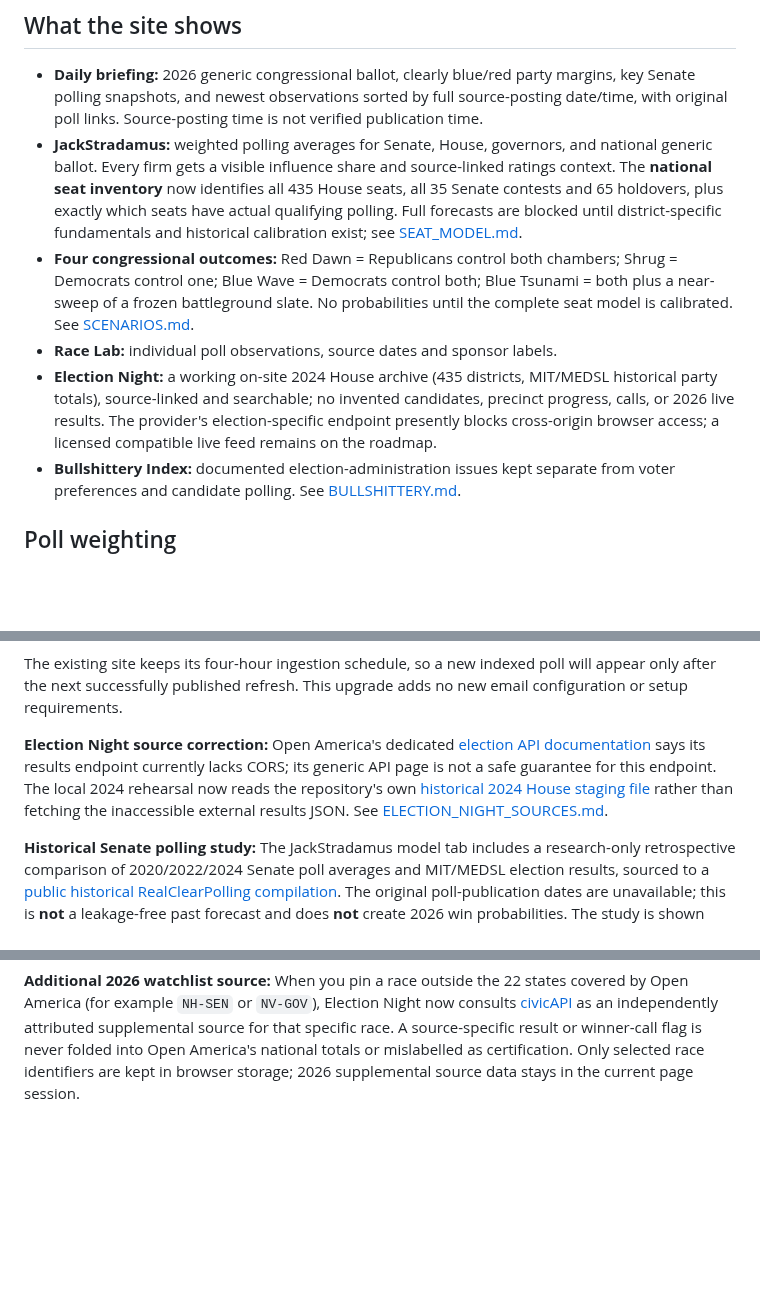
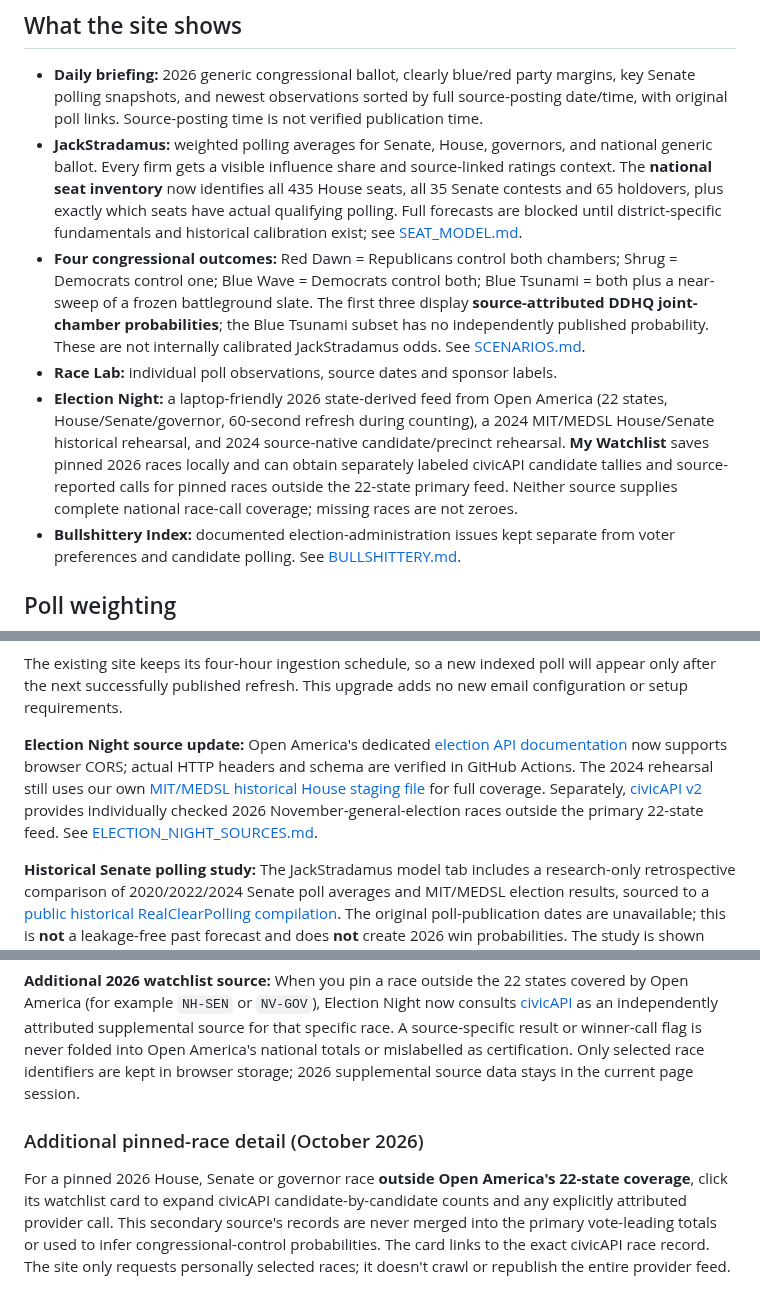
Before and after one commit to jmon18-rgb/Election-Command-Center, a Markdown page: README.md, 3 parts joined by grey strips. GitHub-like rendering; blank space fills up the shorter version.

Commit message:
Correct outdated election-night README claims and explain source-isolated personal civicAPI drilldown

```diff
--- a/README.md
+++ b/README.md
@@ -6,9 +6,9 @@ A personal, data-first 2026 U.S. midterms dashboard. Serious about polling; occa
 
 - **Daily briefing:** 2026 generic congressional ballot, clearly blue/red party margins, key Senate polling snapshots, and newest observations sorted by full source-posting date/time, with original poll links. Source-posting time is not verified publication time.
 - **JackStradamus:** weighted polling averages for Senate, House, governors, and national generic ballot. Every firm gets a visible influence share and source-linked ratings context. The **national seat inventory** now identifies all 435 House seats, all 35 Senate contests and 65 holdovers, plus exactly which seats have actual qualifying polling. Full forecasts are blocked until district-specific fundamentals and historical calibration exist; see [SEAT_MODEL.md](SEAT_MODEL.md).
-- **Four congressional outcomes:** Red Dawn = Republicans control both chambers; Shrug = Democrats control one; Blue Wave = Democrats control both; Blue Tsunami = both plus a near-sweep of a frozen battleground slate. No probabilities until the complete seat model is calibrated. See [SCENARIOS.md](SCENARIOS.md).
+- **Four congressional outcomes:** Red Dawn = Republicans control both chambers; Shrug = Democrats control one; Blue Wave = Democrats control both; Blue Tsunami = both plus a near-sweep of a frozen battleground slate. The first three display **source-attributed DDHQ joint-chamber probabilities**; the Blue Tsunami subset has no independently published probability. These are not internally calibrated JackStradamus odds. See [SCENARIOS.md](SCENARIOS.md).
 - **Race Lab:** individual poll observations, source dates and sponsor labels.
-- **Election Night:** a working on-site 2024 House archive (435 districts, MIT/MEDSL historical party totals), source-linked and searchable; no invented candidates, precinct progress, calls, or 2026 live results. The provider's election-specific endpoint presently blocks cross-origin browser access; a licensed compatible live feed remains on the roadmap.
+- **Election Night:** a laptop-friendly 2026 state-derived feed from Open America (22 states, House/Senate/governor, 60-second refresh during counting), a 2024 MIT/MEDSL House/Senate historical rehearsal, and 2024 source-native candidate/precinct rehearsal. **My Watchlist** saves pinned 2026 races locally and can obtain separately labeled civicAPI candidate tallies and source-reported calls for pinned races outside the 22-state primary feed. Neither source supplies complete national race-call coverage; missing races are not zeroes.
 - **Bullshittery Index:** documented election-administration issues kept separate from voter preferences and candidate polling. See [BULLSHITTERY.md](BULLSHITTERY.md).
 
 ## Poll weighting
@@ -100,10 +100,14 @@ If a survey has both LV and RV results, different sample populations remain sepa
 
 The existing site keeps its four-hour ingestion schedule, so a new indexed poll will appear only after the next successfully published refresh. This upgrade adds no new email configuration or setup requirements.
 
-**Election Night source correction:** Open America's dedicated [election API documentation](https://openamerica.io/elections/api/) says its results endpoint currently lacks CORS; its generic API page is not a safe guarantee for this endpoint. The local 2024 rehearsal now reads the repository's own [historical 2024 House staging file](data/house_history_2024_staging.json) rather than fetching the inaccessible external results JSON. See [ELECTION_NIGHT_SOURCES.md](ELECTION_NIGHT_SOURCES.md).
+**Election Night source update:** Open America's dedicated [election API documentation](https://openamerica.io/elections/api/) now supports browser CORS; actual HTTP headers and schema are verified in GitHub Actions. The 2024 rehearsal still uses our own [MIT/MEDSL historical House staging file](data/house_history_2024_staging.json) for full coverage. Separately, [civicAPI v2](https://civicapi.org/api-documentation) provides individually checked 2026 November-general-election races outside the primary 22-state feed. See [ELECTION_NIGHT_SOURCES.md](ELECTION_NIGHT_SOURCES.md).
 
 **Historical Senate polling study:** The JackStradamus model tab includes a research-only retrospective comparison of 2020/2022/2024 Senate poll averages and MIT/MEDSL election results, sourced to a [public historical RealClearPolling compilation](https://github.com/Jack-Whitcomb/All-US-Senate-polls-2006-2024). The original poll-publication dates are unavailable; this is **not** a leakage-free past forecast and does **not** create 2026 win probabilities. The study is shown only when source-validation has successfully published `data/historical_senate_poll_backtest.json`.
 
 **Laptop Election Night:** Open [Election Night](https://jmon18-rgb.github.io/Election-Command-Center/#electionNight) in a browser. On November 3, Eastern Time, the page defaults to direct state-derived 2026 vote counts from [Open America's documented results API](https://openamerica.io/elections/api/), refreshing once a minute while the source is live. No local install or API key is required. The feed covers 22 states, not nationwide results, and does not make race calls; other decision desks are linked for comparison. Historical 2024 House and Senate rehearsal and externally sourced congressional-control forecast remain separately accessible.
 
 **Additional 2026 watchlist source:** When you pin a race outside the 22 states covered by Open America (for example `NH-SEN` or `NV-GOV`), Election Night now consults [civicAPI](https://civicapi.org) as an independently attributed supplemental source for that specific race. A source-specific result or winner-call flag is never folded into Open America's national totals or mislabelled as certification. Only selected race identifiers are kept in browser storage; 2026 supplemental source data stays in the current page session.
+
+### Additional pinned-race detail (October 2026)
+
+For a pinned 2026 House, Senate or governor race **outside Open America's 22-state coverage**, click its watchlist card to expand civicAPI candidate-by-candidate counts and any explicitly attributed provider call. This secondary source's records are never merged into the primary vote-leading totals or used to infer congressional-control probabilities. The card links to the exact civicAPI race record. The site only requests personally selected races; it doesn't crawl or republish the entire provider feed.
```
